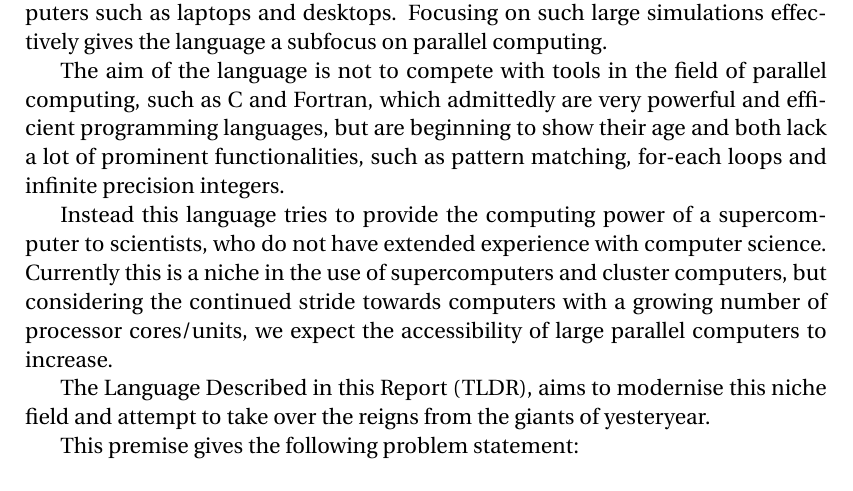
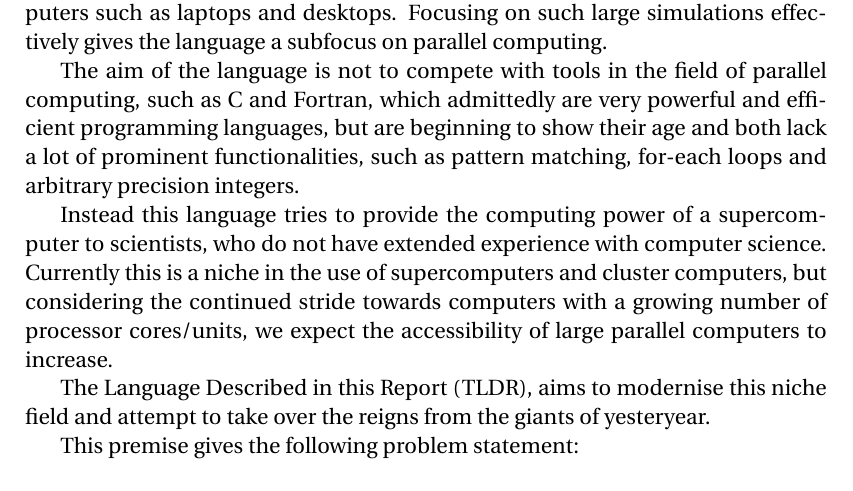
Before and after one commit to simonvandel/TLDR, a LaTeX thesis (Report/master.tex, which reads Report/introduction.tex): part of page 11 of 86, cut so that both start at the same text. Compiled offline with pdfLaTeX.

Commit message:
infinite precision -> arbitrary precision

```diff
--- a/Report/introduction.tex
+++ b/Report/introduction.tex
@@ -2,7 +2,7 @@
 
 This report covers the creation of a programming language for computer simulations. The language is constructed with scientists, who wishes to compute large simulations in different fields of science, as the primary user-group. Large simulations refers to problems which are deemed infeasible to be run on regular computers such as laptops and desktops. Focusing on such large simulations effectively gives the language a subfocus on parallel computing.
 
-The aim of the language is not to compete with tools in the field of parallel computing, such as C and Fortran, which admittedly are very powerful and efficient programming languages, but are beginning to show their age and both lack a lot of prominent functionalities, such as pattern matching, for-each loops and infinite precision integers.
+The aim of the language is not to compete with tools in the field of parallel computing, such as C and Fortran, which admittedly are very powerful and efficient programming languages, but are beginning to show their age and both lack a lot of prominent functionalities, such as pattern matching, for-each loops and arbitrary precision integers.
 
 Instead this language tries to provide the computing power of a supercomputer to scientists, who do not have extended experience with computer science. Currently this is a niche in the use of supercomputers and cluster computers, but considering the continued stride towards computers with a growing number of processor cores/units, we expect the accessibility of large parallel computers to increase.
 
```
